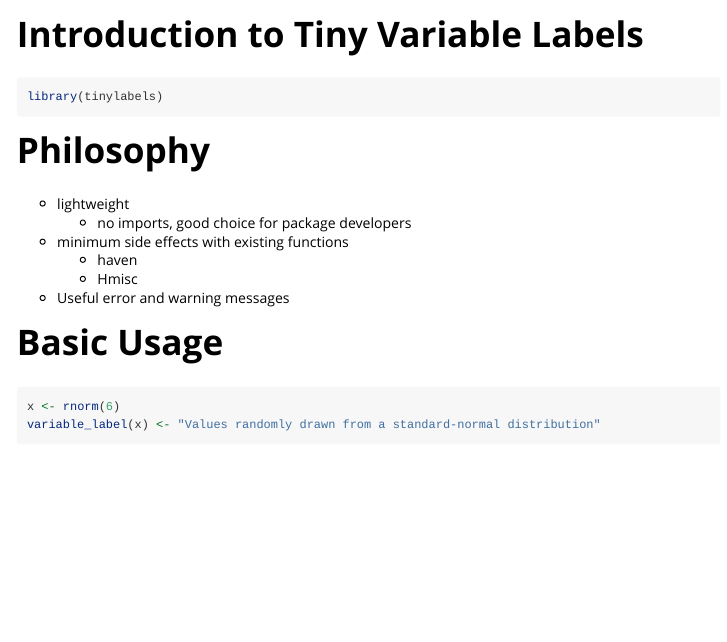
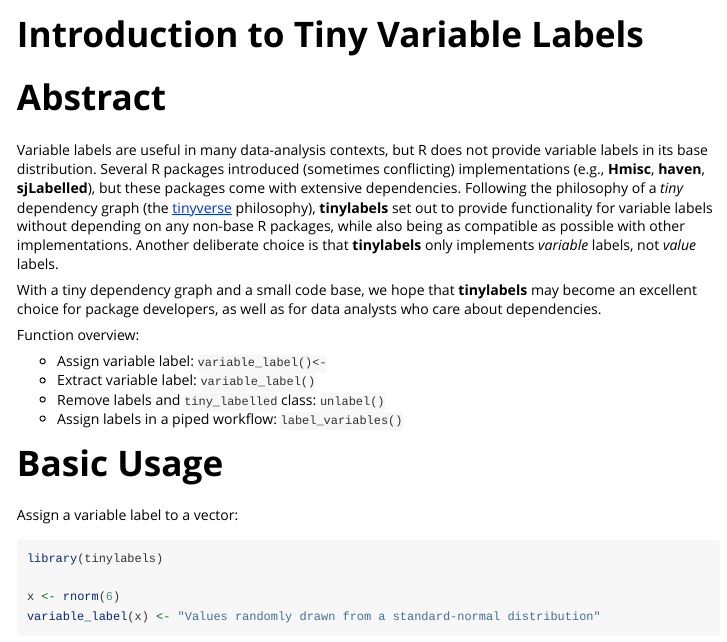
Before and after one commit to mariusbarth/tinylabels, an R Markdown document (vignettes/tinylabels_vignette.Rmd): the page in a window 1100 px wide, from its top. Rendered offline with R 4.5, knitr and Pandoc, with nearby package versions; code that draws random numbers runs with fixed seeds of ours; some code elsewhere in the file could not run offline; long lines of code are wrapped.

Commit message:
updated vignette

````diff
--- a/vignettes/tinylabels_vignette.Rmd
+++ b/vignettes/tinylabels_vignette.Rmd
@@ -14,22 +14,34 @@
 )
 ```
 
-```{r setup}
-library(tinylabels)
-```
+# Abstract
 
-# Philosophy
+Variable labels are useful in many data-analysis contexts, but R does not provide
+variable labels in its base distribution. Several R packages introduced (sometimes conflicting)
+implementations (e.g., **Hmisc**, **haven**, **sjLabelled**), but these packages come with extensive
+dependencies.
+Following the philosophy of a *tiny* dependency graph (the [tinyverse](http://www.tinyverse.org) philosophy),
+**tinylabels** set out to provide functionality for variable labels without depending
+on any non-base R packages, while also being as compatible as possible with other implementations.
+Another deliberate choice is that **tinylabels** only implements *variable* labels, not *value* labels.
 
-- lightweight
-    - no imports, good choice for package developers
-- minimum side effects with existing functions
-    - haven
-    - Hmisc
-- Useful error and warning messages
+With a tiny dependency graph and a small code base, we hope that **tinylabels** may become an
+excellent choice for package developers, as well as for data analysts who care about dependencies.
+
+Function overview:
+
+- Assign variable label: `variable_label()<-`
+- Extract variable label: `variable_label()`
+- Remove labels and `tiny_labelled` class: `unlabel()`
+- Assign labels in a piped workflow: `label_variables()`
 
 # Basic Usage
 
+Assign a variable label to a vector:
+
 ```{r}
+library(tinylabels)
+
 x <- rnorm(6)
 variable_label(x) <- "Values randomly drawn from a standard-normal distribution"
 x
````
Also changed, not shown: vignettes/tinylabels_vignette.Rmd (2 more changed lines).
